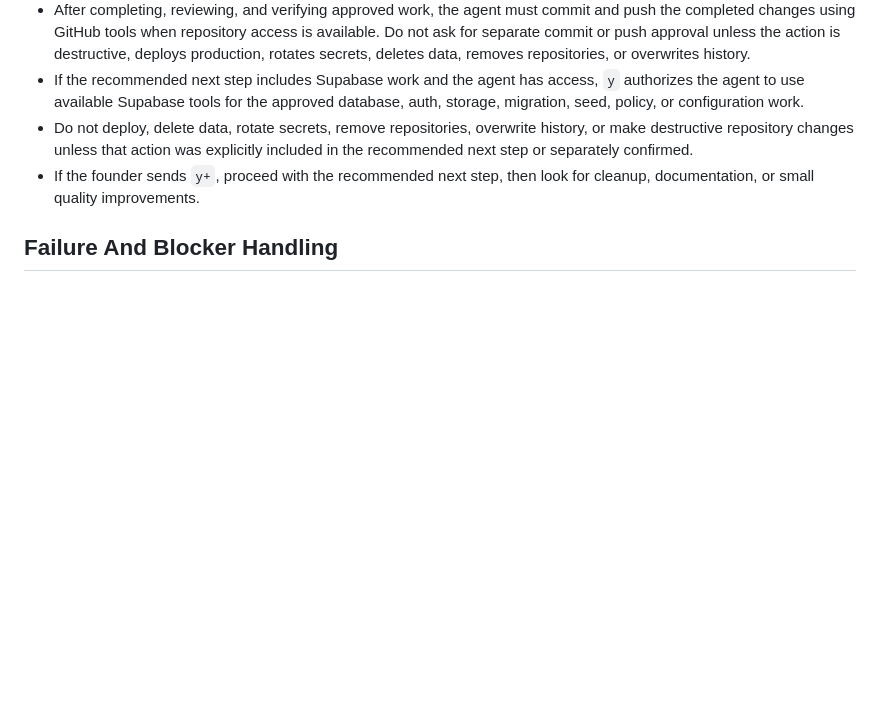
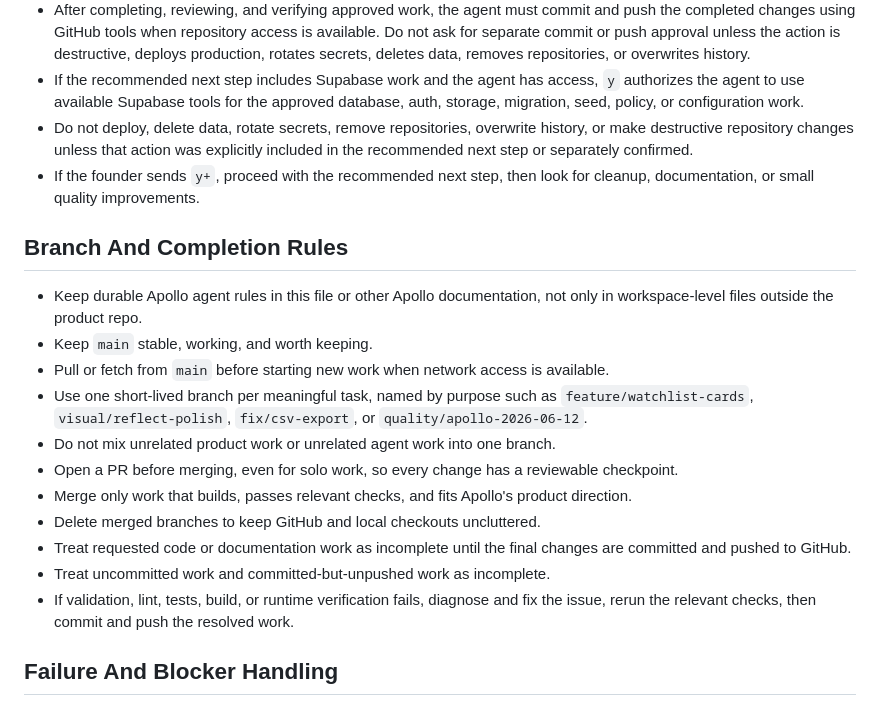
Before and after one commit to jaylamanca94/apollo, a Markdown page: AGENT-README.md, the part around the change. Rendered like a GitHub page; blank space fills up the shorter version.

Commit message:
Document product-local workflow rules (#1)

```diff
--- a/AGENT-README.md
+++ b/AGENT-README.md
@@ -82,6 +82,20 @@ Use `DESIGN-README.md` as the product's design source of truth.
 - Do not deploy, delete data, rotate secrets, remove repositories, overwrite history, or make destructive repository changes unless that action was explicitly included in the recommended next step or separately confirmed.
 - If the founder sends `y+`, proceed with the recommended next step, then look for cleanup, documentation, or small quality improvements.
 
+## Branch And Completion Rules
+
+- Keep durable Apollo agent rules in this file or other Apollo documentation, not only in workspace-level files outside the product repo.
+- Keep `main` stable, working, and worth keeping.
+- Pull or fetch from `main` before starting new work when network access is available.
+- Use one short-lived branch per meaningful task, named by purpose such as `feature/watchlist-cards`, `visual/reflect-polish`, `fix/csv-export`, or `quality/apollo-2026-06-12`.
+- Do not mix unrelated product work or unrelated agent work into one branch.
+- Open a PR before merging, even for solo work, so every change has a reviewable checkpoint.
+- Merge only work that builds, passes relevant checks, and fits Apollo's product direction.
+- Delete merged branches to keep GitHub and local checkouts uncluttered.
+- Treat requested code or documentation work as incomplete until the final changes are committed and pushed to GitHub.
+- Treat uncommitted work and committed-but-unpushed work as incomplete.
+- If validation, lint, tests, build, or runtime verification fails, diagnose and fix the issue, rerun the relevant checks, then commit and push the resolved work.
+
 ## Failure And Blocker Handling
 
 - Diagnose and try to resolve tool, network, GitHub, Vercel, Supabase, dependency, test, build, lint, and environment failures before reporting a blocker.
```
